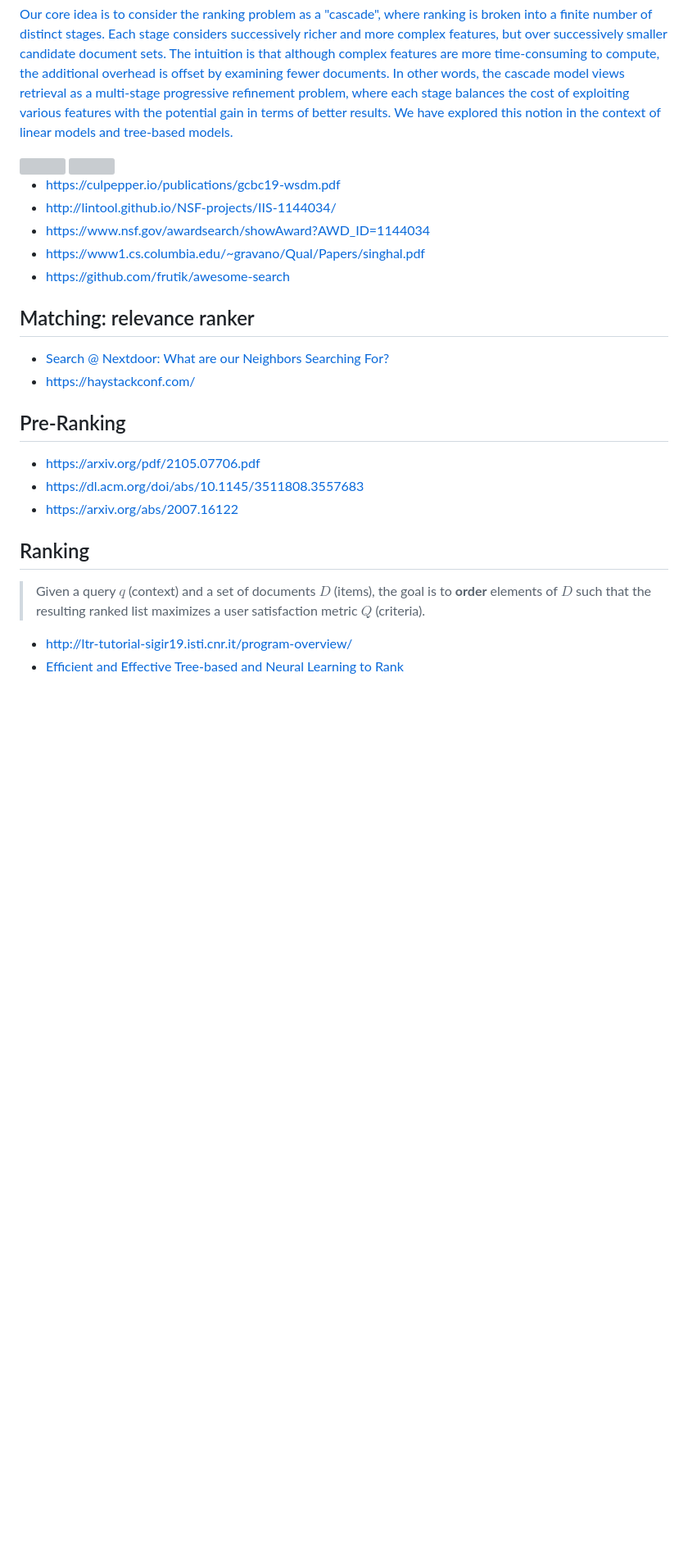
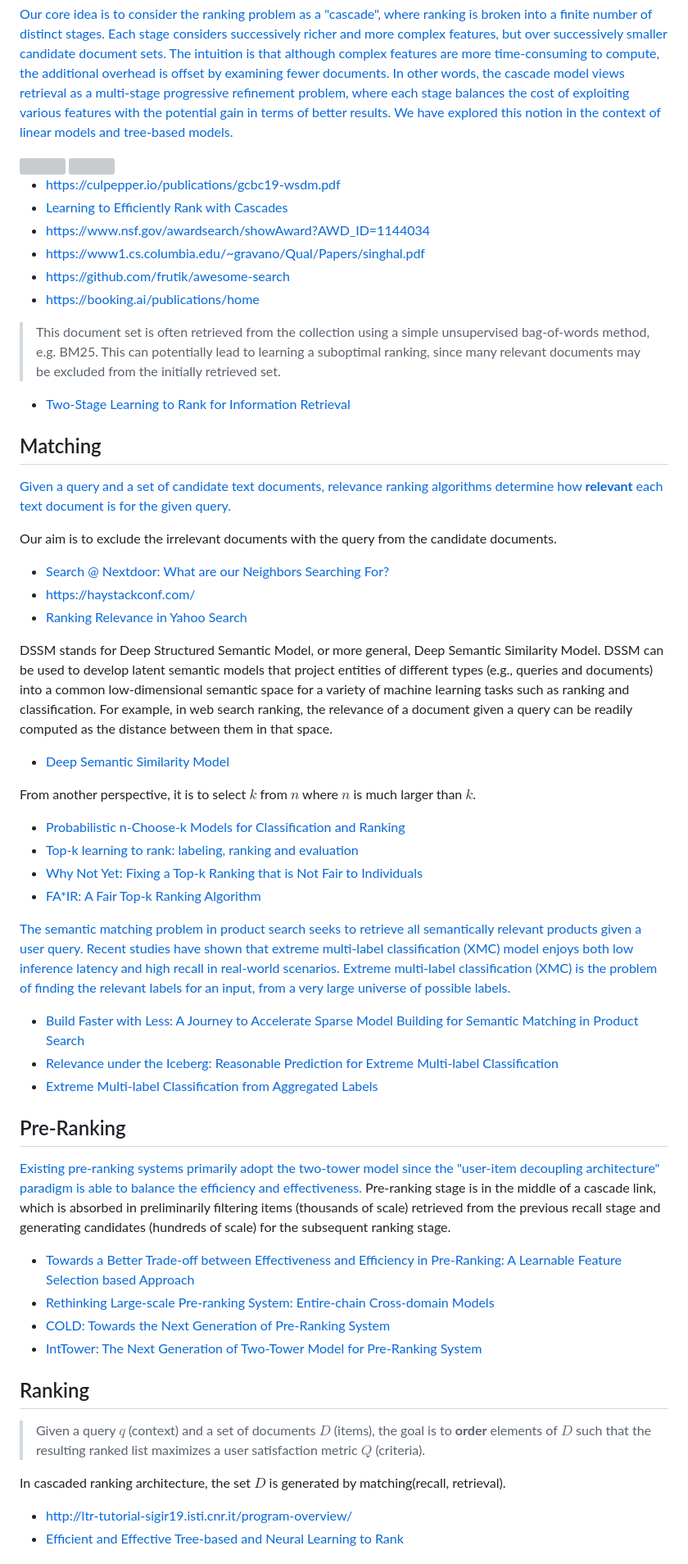
Before and after one commit to Hulalazz/A-_Guide_-to_Data_Sciecne_from_mathematics, a Markdown page: Cascaded Ranking Models.md, the part around the change printed below. Shown: that part at 82% size. GitHub-like rendering; blank space fills up the shorter version; grey boxes are pictures that could not be loaded.

```diff
--- a/Cascaded Ranking Models.md
+++ b/Cascaded Ranking Models.md
@@ -10,26 +9,68 @@
 
 - https://culpepper.io/publications/gcbc19-wsdm.pdf
-- http://lintool.github.io/NSF-projects/IIS-1144034/
+- [Learning to Efficiently Rank with Cascades](http://lintool.github.io/NSF-projects/IIS-1144034/)
 - https://www.nsf.gov/awardsearch/showAward?AWD_ID=1144034
 - https://www1.cs.columbia.edu/~gravano/Qual/Papers/singhal.pdf
 - https://github.com/frutik/awesome-search
+- https://booking.ai/publications/home
 
-## Matching: relevance ranker
+> This document set is often retrieved from the collection using a simple unsupervised bag-of-words method, e.g. BM25.
+> This can potentially lead to learning a suboptimal ranking, since many relevant documents may be excluded from the initially retrieved set.
+
+- [Two-Stage Learning to Rank for Information Retrieval](https://bendersky.github.io/pubs/2013-1.pdf)
+
+## Matching
+
+[Given a query and a set of candidate text documents, relevance ranking algorithms determine how **relevant** each text document is for the given query.](https://ieeexplore.ieee.org/document/9177802)
+
+Our aim is to exclude the irrelevant documents with the query from the candidate documents.
+
 
 - [Search @ Nextdoor: What are our Neighbors Searching For?](https://haystackconf.com/files/slides/haystack2022/Search-at-Nextdoor-What-are-our-neighbors-searching-for-Bojan-Babic.pdf)
 - https://haystackconf.com/
+- [Ranking Relevance in Yahoo Search](http://www.yichang-cs.com/yahoo/KDD16_yahoosearch.pdf)
+
+DSSM stands for Deep Structured Semantic Model, or more general, Deep Semantic Similarity Model.
+DSSM can be used to develop latent semantic models that project entities of different types (e.g., queries and documents) into a common low-dimensional semantic space for a variety of machine learning tasks such as ranking and classification.
+For example, in web search ranking, the relevance of a document given a query can be readily computed as the distance between them in that space.
+
+- [Deep Semantic Similarity Model](https://www.microsoft.com/en-us/research/project/dssm/)
+
+From another perspective, it is to select $k$ from $n$ where $n$ is much larger than $k$.
+
+- [Probabilistic n-Choose-k Models for Classification and Ranking](http://www.cs.princeton.edu/~rpa/pubs/swersky2012choose.pdf)
+- [Top-k learning to rank: labeling, ranking and evaluation](https://dl.acm.org/doi/10.1145/2348283.2348384)
+- [Why Not Yet: Fixing a Top-k Ranking that is Not Fair to Individuals](https://dl.acm.org/doi/abs/10.14778/3598581.3598606)
+- [FA*IR: A Fair Top-k Ranking Algorithm](https://arxiv.org/abs/1706.06368)
+
+
+[The semantic matching problem in product search seeks to retrieve all semantically relevant products given a user query. Recent studies have shown that extreme multi-label classification (XMC) model enjoys both low inference latency and high recall in real-world scenarios. ](https://dl.acm.org/doi/10.1145/3583780.3614661)
+[Extreme multi-label classification (XMC) is the problem of finding the relevant labels for an input, from a very large universe of possible labels.](https://arxiv.org/abs/2004.00198)
+
+- [Build Faster with Less: A Journey to Accelerate Sparse Model Building for Semantic Matching in Product Search](https://dl.acm.org/doi/10.1145/3583780.3614661)
+- [Relevance under the Iceberg: Reasonable Prediction for Extreme Multi-label Classification](https://dl.acm.org/doi/pdf/10.1145/3477495.3531767)
+- [Extreme Multi-label Classification from Aggregated Labels](https://arxiv.org/abs/2004.00198)
 
 ## Pre-Ranking
 
-- https://arxiv.org/pdf/2105.07706.pdf
-- https://dl.acm.org/doi/abs/10.1145/3511808.3557683
-- https://arxiv.org/abs/2007.16122
+[Existing pre-ranking systems primarily adopt the two-tower model since the "user-item decoupling architecture" paradigm is able to balance the efficiency and effectiveness. ](https://dl.acm.org/doi/abs/10.1145/3511808.3557072)
+Pre-ranking stage is in the middle of a cascade link, which is
+absorbed in preliminarily filtering items (thousands of scale) retrieved from the previous recall stage
+and generating candidates (hundreds of scale) for the subsequent ranking stage.
+
+- [Towards a Better Trade-off between Effectiveness and Efficiency in Pre-Ranking: A Learnable Feature Selection based Approach](https://arxiv.org/abs/2105.07706)
+- [Rethinking Large-scale Pre-ranking System: Entire-chain Cross-domain Models](https://dl.acm.org/doi/abs/10.1145/3511808.3557683)
+- [COLD: Towards the Next Generation of Pre-Ranking System](https://arxiv.org/abs/2007.16122)
+- [IntTower: The Next Generation of Two-Tower Model for Pre-Ranking System](https://dl.acm.org/doi/abs/10.1145/3511808.3557072)
 
 ## Ranking
 
 >Given a query $q$ (context) and a set of documents $D$ (items),
 >the goal is to **order** elements of $D$ such that the resulting ranked list maximizes a user satisfaction metric $Q$ (criteria).
 
+In cascaded ranking architecture, the set $D$ is generated by matching(recall, retrieval).
+
+
 - http://ltr-tutorial-sigir19.isti.cnr.it/program-overview/
 - [Efficient and Effective Tree-based and Neural Learning to Rank](https://arxiv.org/pdf/2305.08680.pdf)
 
```
Also changed, not shown: other parts of Cascaded Ranking Models.md (+13 -5 lines).
